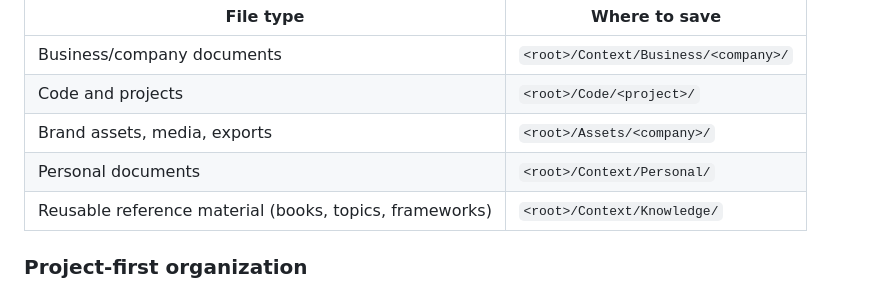
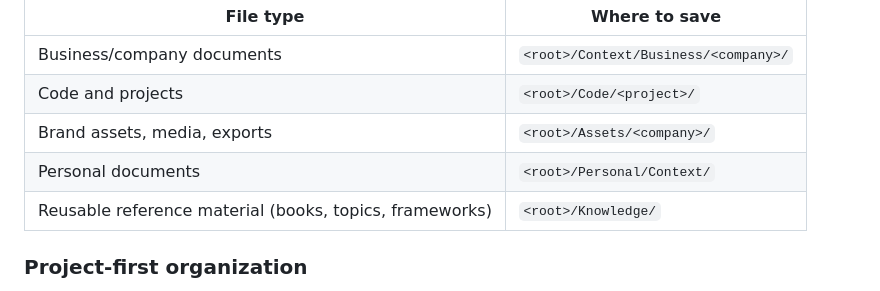
Before and after one commit to amadejdemsar-create/my-claude-setup, a Markdown page: CLAUDE.md, the part around the change. Rendered like a GitHub page.

Commit message:
Update internal doc paths for Domain project-first reorg
Co-Authored-By: Claude Opus 4.7 (1M context) <noreply@anthropic.com>

```diff
--- a/CLAUDE.md
+++ b/CLAUDE.md
@@ -99,8 +99,8 @@ Pick ONE root for everything (e.g., `~/Projects/`, `~/code/`, or a shared filesy
 | Business/company documents | `<root>/Context/Business/<company>/` |
 | Code and projects | `<root>/Code/<project>/` |
 | Brand assets, media, exports | `<root>/Assets/<company>/` |
-| Personal documents | `<root>/Context/Personal/` |
-| Reusable reference material (books, topics, frameworks) | `<root>/Context/Knowledge/` |
+| Personal documents | `<root>/Personal/Context/` |
+| Reusable reference material (books, topics, frameworks) | `<root>/Knowledge/` |
 
 ### Project-first organization
 
```
Also changed, not shown: skills/devtakeover/SKILL.md (+1 -1 lines).
